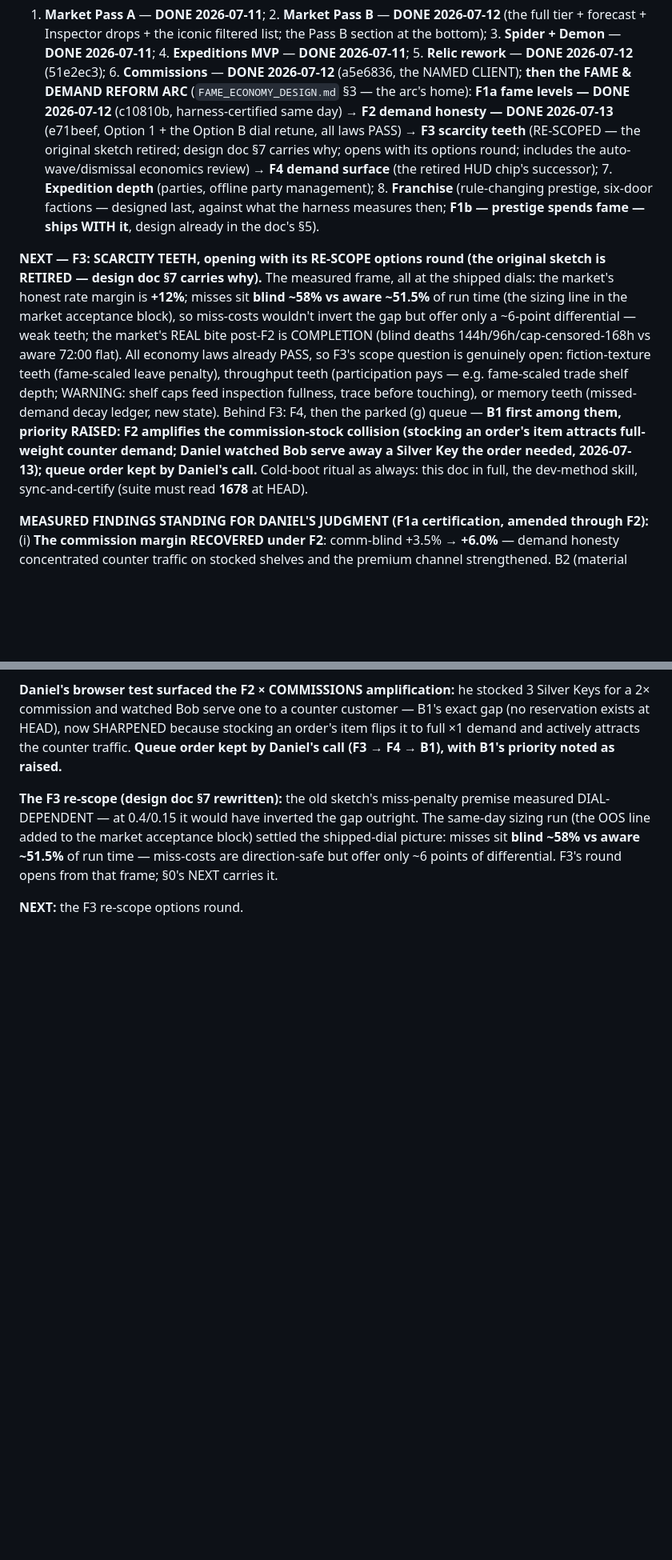
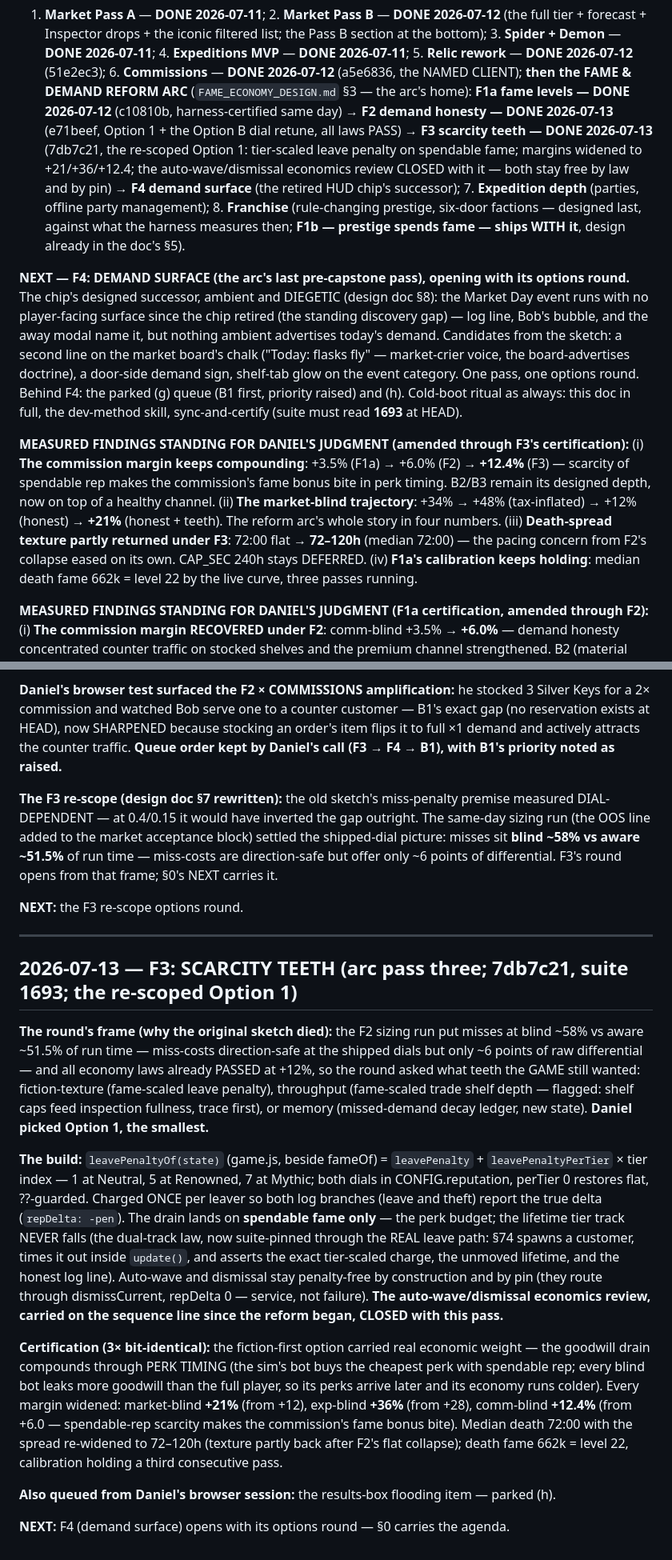
Before and after one commit to Cupcakechan/mob-mart, a Markdown page: PROJECT_HANDOFF.md, 2 parts joined by grey strips. Shown at 80% size. Rendered like a GitHub page; blank space fills up the shorter version.

Commit message:
Docs: F3 story + findings through certification (+21/+36/+12.4, perk-timing compounding); auto-wave review closed; results-box flooding parked as (h); NEXT = F4

```diff
--- a/PROJECT_HANDOFF.md
+++ b/PROJECT_HANDOFF.md
@@ -81,27 +89,35 @@ bottom); 3. **Spider + Demon** — **DONE 2026-07-11**; 4. **Expeditions MVP**
 **DONE 2026-07-12** (a5e6836, the NAMED CLIENT); **then the FAME & DEMAND REFORM ARC**
 (`FAME_ECONOMY_DESIGN.md` §3 — the arc's home): **F1a fame levels — DONE 2026-07-12**
 (c10810b, harness-certified same day) → **F2 demand honesty — DONE 2026-07-13** (e71beef,
-Option 1 + the Option B dial retune, all laws PASS) → **F3 scarcity teeth** (RE-SCOPED — the
-original sketch retired; design doc §7 carries why; opens with its options round; includes
-the auto-wave/dismissal economics review) → **F4 demand surface** (the retired HUD chip's
+Option 1 + the Option B dial retune, all laws PASS) → **F3 scarcity teeth — DONE 2026-07-13**
+(7db7c21, the re-scoped Option 1: tier-scaled leave penalty on spendable fame; margins widened
+to +21/+36/+12.4; the auto-wave/dismissal economics review CLOSED with it — both stay free by
+law and by pin) → **F4 demand surface** (the retired HUD chip's
 successor); 7. **Expedition depth** (parties, offline party management); 8. **Franchise**
 (rule-changing prestige, six-door factions — designed last, against what the harness measures
 then; **F1b — prestige spends fame — ships WITH it**, design already in the doc's §5).
 
-**NEXT — F3: SCARCITY TEETH, opening with its RE-SCOPE options round (the original sketch is
-RETIRED — design doc §7 carries why).** The measured frame, all at the shipped dials: the
-market's honest rate margin is **+12%**; misses sit **blind ~58% vs aware ~51.5%** of run time
-(the sizing line in the market acceptance block), so miss-costs wouldn't invert the gap but
-offer only a ~6-point differential — weak teeth; the market's REAL bite post-F2 is COMPLETION
-(blind deaths 144h/96h/cap-censored-168h vs aware 72:00 flat). All economy laws already PASS,
-so F3's scope question is genuinely open: fiction-texture teeth (fame-scaled leave penalty),
-throughput teeth (participation pays — e.g. fame-scaled trade shelf depth; WARNING: shelf caps
-feed inspection fullness, trace before touching), or memory teeth (missed-demand decay ledger,
-new state). Behind F3: F4, then the parked (g) queue — **B1 first among them, priority RAISED:
-F2 amplifies the commission-stock collision (stocking an order's item attracts full-weight
-counter demand; Daniel watched Bob serve away a Silver Key the order needed, 2026-07-13);
-queue order kept by Daniel's call.** Cold-boot ritual as always: this doc in full, the
-dev-method skill, sync-and-certify (suite must read **1678** at HEAD).
+**NEXT — F4: DEMAND SURFACE (the arc's last pre-capstone pass), opening with its options
+round.** The chip's designed successor, ambient and DIEGETIC (design doc §8): the Market Day
+event runs with no player-facing surface since the chip retired (the standing discovery gap) —
+log line, Bob's bubble, and the away modal name it, but nothing ambient advertises today's
+demand. Candidates from the sketch: a second line on the market board's chalk ("Today: flasks
+fly" — market-crier voice, the board-advertises doctrine), a door-side demand sign, shelf-tab
+glow on the event category. One pass, one options round. Behind F4: the parked (g) queue (B1
+first, priority raised) and (h). Cold-boot ritual as always: this doc in full, the dev-method
+skill, sync-and-certify (suite must read **1693** at HEAD).
+
+**MEASURED FINDINGS STANDING FOR DANIEL'S JUDGMENT (amended through F3's certification):**
+  (i)   **The commission margin keeps compounding**: +3.5% (F1a) → +6.0% (F2) → **+12.4%**
+        (F3) — scarcity of spendable rep makes the commission's fame bonus bite in perk
+        timing. B2/B3 remain its designed depth, now on top of a healthy channel.
+  (ii)  **The market-blind trajectory**: +34% → +48% (tax-inflated) → +12% (honest) →
+        **+21%** (honest + teeth). The reform arc's whole story in four numbers.
+  (iii) **Death-spread texture partly returned under F3**: 72:00 flat → **72–120h** (median
+        72:00) — the pacing concern from F2's collapse eased on its own. CAP_SEC 240h stays
+        DEFERRED.
+  (iv)  **F1a's calibration keeps holding**: median death fame 662k = level 22 by the live
+        curve, three passes running.
 
 **MEASURED FINDINGS STANDING FOR DANIEL'S JUDGMENT (F1a certification, amended through F2):**
   (i)   **The commission margin RECOVERED under F2**: comm-blind +3.5% → **+6.0%** — demand
@@ -2108,3 +2131,38 @@ sit **blind ~58% vs aware ~51.5%** of run time — miss-costs are direction-safe
 ~6 points of differential. F3's round opens from that frame; §0's NEXT carries it.
 
 **NEXT:** the F3 re-scope options round.
+
+---
+
+## 2026-07-13 — F3: SCARCITY TEETH (arc pass three; 7db7c21, suite 1693; the re-scoped Option 1)
+
+**The round's frame (why the original sketch died):** the F2 sizing run put misses at blind
+~58% vs aware ~51.5% of run time — miss-costs direction-safe at the shipped dials but only ~6
+points of raw differential — and all economy laws already PASSED at +12%, so the round asked
+what teeth the GAME still wanted: fiction-texture (fame-scaled leave penalty), throughput
+(fame-scaled trade shelf depth — flagged: shelf caps feed inspection fullness, trace first),
+or memory (missed-demand decay ledger, new state). **Daniel picked Option 1, the smallest.**
+
+**The build:** `leavePenaltyOf(state)` (game.js, beside fameOf) = `leavePenalty` +
+`leavePenaltyPerTier` × tier index — 1 at Neutral, 5 at Renowned, 7 at Mythic; both dials in
+CONFIG.reputation, perTier 0 restores flat, ??-guarded. Charged ONCE per leaver so both log
+branches (leave and theft) report the true delta (`repDelta: -pen`). The drain lands on
+**spendable fame only** — the perk budget; the lifetime tier track NEVER falls (the dual-track
+law, now suite-pinned through the REAL leave path: §74 spawns a customer, times it out inside
+`update()`, and asserts the exact tier-scaled charge, the unmoved lifetime, and the honest log
+line). Auto-wave and dismissal stay penalty-free by construction and by pin (they route
+through dismissCurrent, repDelta 0 — service, not failure). **The auto-wave/dismissal
+economics review, carried on the sequence line since the reform began, CLOSED with this pass.**
+
+**Certification (3× bit-identical):** the fiction-first option carried real economic weight —
+the goodwill drain compounds through PERK TIMING (the sim's bot buys the cheapest perk with
+spendable rep; every blind bot leaks more goodwill than the full player, so its perks arrive
+later and its economy runs colder). Every margin widened: market-blind **+21%** (from +12),
+exp-blind **+36%** (from +28), comm-blind **+12.4%** (from +6.0 — spendable-rep scarcity makes
+the commission's fame bonus bite). Median death 72:00 with the spread re-widened to 72–120h
+(texture partly back after F2's flat collapse); death fame 662k = level 22, calibration
+holding a third consecutive pass.
+
+**Also queued from Daniel's browser session:** the results-box flooding item — parked (h).
+
+**NEXT:** F4 (demand surface) opens with its options round — §0 carries the agenda.
```
Also changed, not shown: other parts of PROJECT_HANDOFF.md (+18 -3 lines), FAME_ECONOMY_DESIGN.md (+15 -1 lines).
